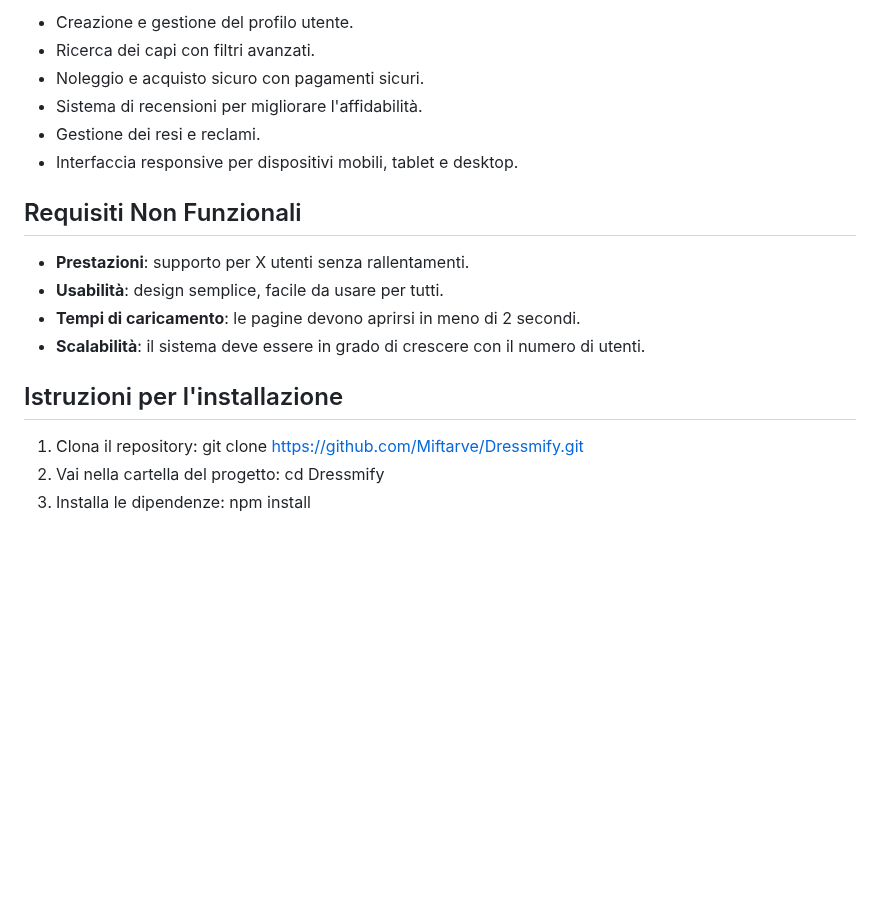
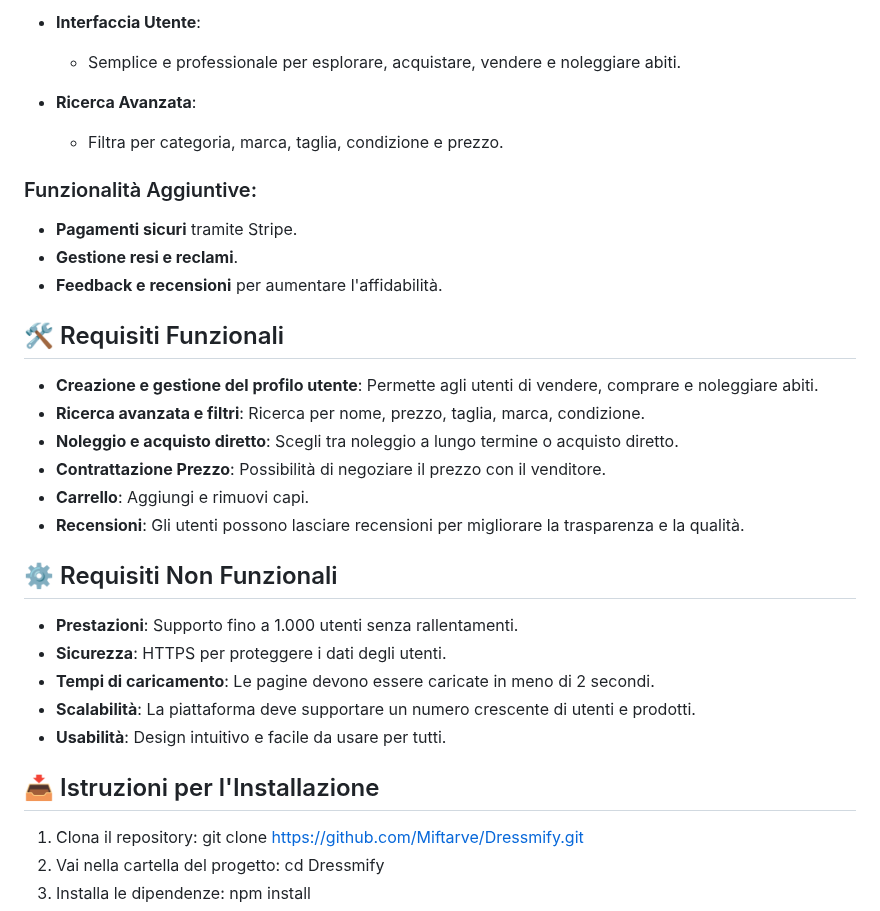
Before and after one commit to Miftarve/DressifyTEP, a Markdown page: README.md, the part around one of its changes. Drawn GitHub-style; blank space fills up the shorter version.

```diff
--- a/README.md
+++ b/README.md
@@ -68,19 +63,34 @@ Con Dressmify puoi comprare o noleggiare vestiti di marca usati a prezzi giusti
 
-- Creazione e gestione del profilo utente.
-- Ricerca dei capi con filtri avanzati.
-- Noleggio e acquisto sicuro con pagamenti sicuri.
-- Sistema di recensioni per migliorare l'affidabilità.
-- Gestione dei resi e reclami.
-- Interfaccia responsive per dispositivi mobili, tablet e desktop.
+- **Interfaccia Utente**:
+  - Semplice e professionale per esplorare, acquistare, vendere e noleggiare abiti.
 
-## Requisiti Non Funzionali
+- **Ricerca Avanzata**:
+  - Filtra per categoria, marca, taglia, condizione e prezzo.
 
-- **Prestazioni**: supporto per X utenti senza rallentamenti.
-- **Usabilità**: design semplice, facile da usare per tutti.
-- **Tempi di caricamento**: le pagine devono aprirsi in meno di 2 secondi.
-- **Scalabilità**: il sistema deve essere in grado di crescere con il numero di utenti.
+### Funzionalità Aggiuntive:
 
-## Istruzioni per l'installazione
+- **Pagamenti sicuri** tramite Stripe.
+- **Gestione resi e reclami**.
+- **Feedback e recensioni** per aumentare l'affidabilità.
+
+## 🛠️ Requisiti Funzionali
+
+- **Creazione e gestione del profilo utente**: Permette agli utenti di vendere, comprare e noleggiare abiti.
+- **Ricerca avanzata e filtri**: Ricerca per nome, prezzo, taglia, marca, condizione.
+- **Noleggio e acquisto diretto**: Scegli tra noleggio a lungo termine o acquisto diretto.
+- **Contrattazione Prezzo**: Possibilità di negoziare il prezzo con il venditore.
+- **Carrello**: Aggiungi e rimuovi capi.
+- **Recensioni**: Gli utenti possono lasciare recensioni per migliorare la trasparenza e la qualità.
+
+## ⚙️ Requisiti Non Funzionali
+
+- **Prestazioni**: Supporto fino a 1.000 utenti senza rallentamenti.
+- **Sicurezza**: HTTPS per proteggere i dati degli utenti.
+- **Tempi di caricamento**: Le pagine devono essere caricate in meno di 2 secondi.
+- **Scalabilità**: La piattaforma deve supportare un numero crescente di utenti e prodotti.
+- **Usabilità**: Design intuitivo e facile da usare per tutti.
+
+## 📥 Istruzioni per l'Installazione
 
 1. Clona il repository:
    git clone https://github.com/Miftarve/Dressmify.git
```
Also changed, not shown: other parts of README.md (+36 -41 lines).
